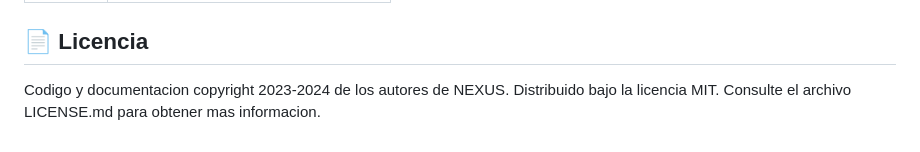
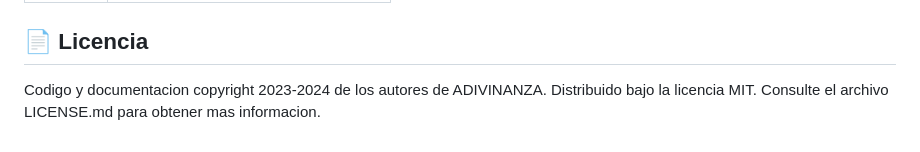
Before and after one commit to CristianDecidueye/Juego-Adivinanza-DOM--Punto-1, a Markdown page: README.md, the part around the change. GitHub-like rendering.

Commit message:
Solucioné un error de tipeo en el readme

```diff
--- a/README.md
+++ b/README.md
@@ -91,4 +91,4 @@ _Diaz Cristian_
 
 ## 📄 Licencia
 
-Codigo y documentacion copyright 2023-2024 de los autores de NEXUS. Distribuido bajo la licencia MIT. Consulte el archivo LICENSE.md para obtener mas informacion.
+Codigo y documentacion copyright 2023-2024 de los autores de ADIVINANZA. Distribuido bajo la licencia MIT. Consulte el archivo LICENSE.md para obtener mas informacion.
```
